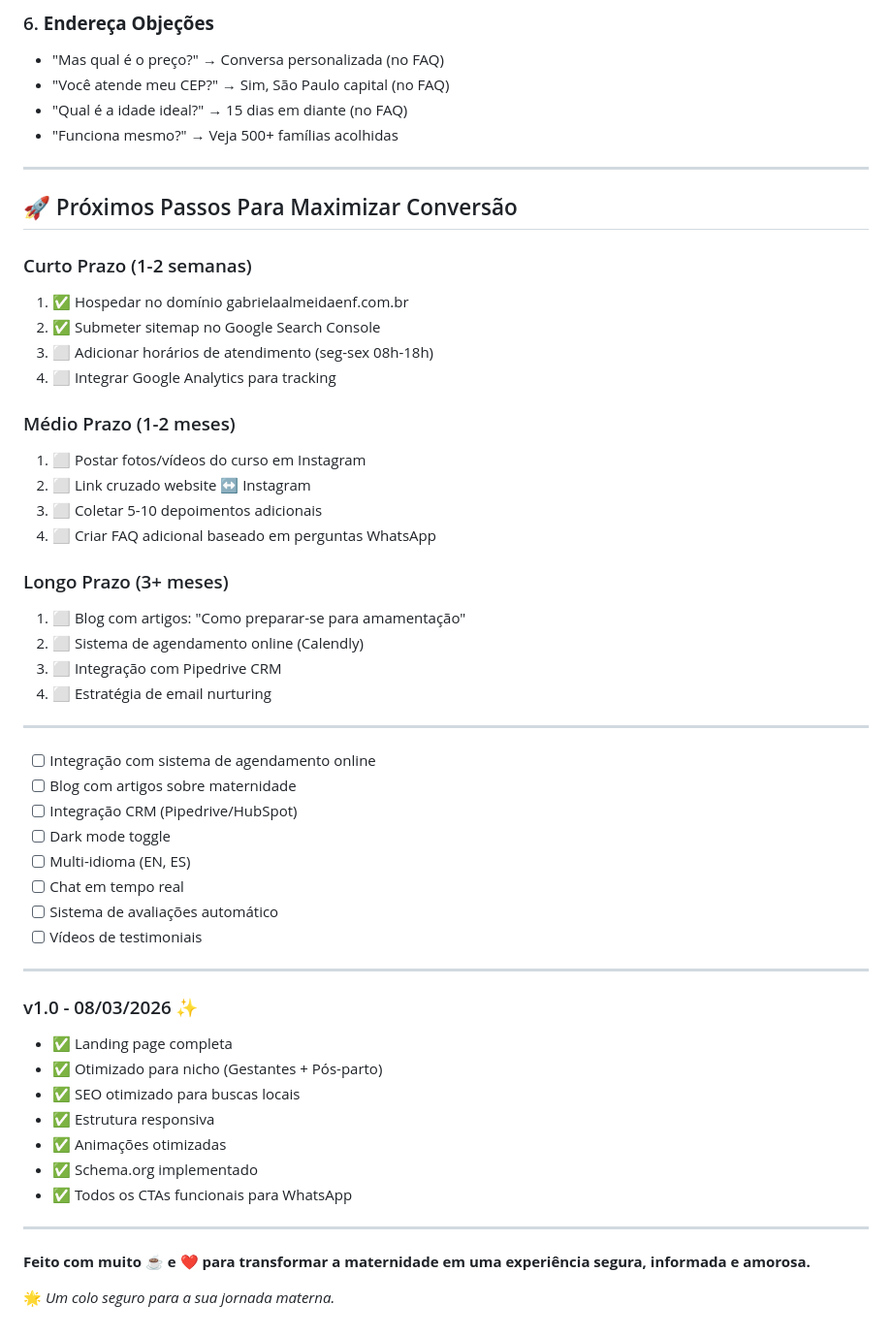
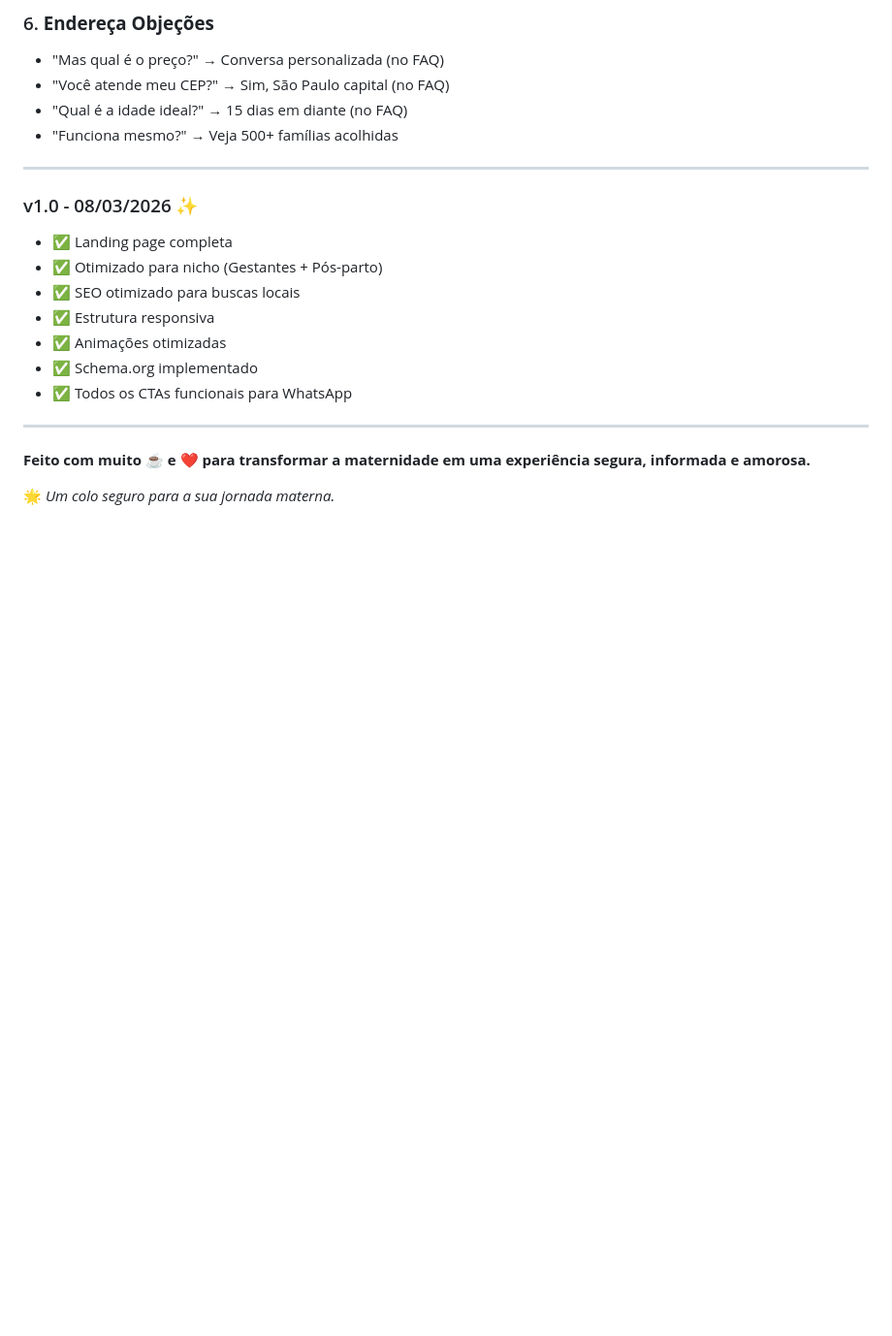
Before and after one commit to muriloatavares/gabriela-almeida, a Markdown page: README.md, the part around the change. Shown at 97% size. GitHub-like rendering; blank space fills up the shorter version.

```diff
--- a/README.md
+++ b/README.md
@@ -517,39 +517,6 @@ Gestante em trabalho de parto não quer ler. Quer:
 
 ---
 
-## 🚀 Próximos Passos Para Maximizar Conversão
-
-### Curto Prazo (1-2 semanas)
-1. ✅ Hospedar no domínio gabrielaalmeidaenf.com.br
-2. ✅ Submeter sitemap no Google Search Console
-3. ⬜ Adicionar horários de atendimento (seg-sex 08h-18h)
-4. ⬜ Integrar Google Analytics para tracking
-
-### Médio Prazo (1-2 meses)
-1. ⬜ Postar fotos/vídeos do curso em Instagram
-2. ⬜ Link cruzado website ↔ Instagram
-3. ⬜ Coletar 5-10 depoimentos adicionais
-4. ⬜ Criar FAQ adicional baseado em perguntas WhatsApp
-
-### Longo Prazo (3+ meses)
-1. ⬜ Blog com artigos: "Como preparar-se para amamentação"
-2. ⬜ Sistema de agendamento online (Calendly)
-3. ⬜ Integração com Pipedrive CRM
-4. ⬜ Estratégia de email nurturing
-
----
-
-- [ ] Integração com sistema de agendamento online
-- [ ] Blog com artigos sobre maternidade
-- [ ] Integração CRM (Pipedrive/HubSpot)
-- [ ] Dark mode toggle
-- [ ] Multi-idioma (EN, ES)
-- [ ] Chat em tempo real
-- [ ] Sistema de avaliações automático
-- [ ] Vídeos de testimoniais
-
----
-
 ### v1.0 - 08/03/2026 ✨
 - ✅ Landing page completa
 - ✅ Otimizado para nicho (Gestantes + Pós-parto)
```
